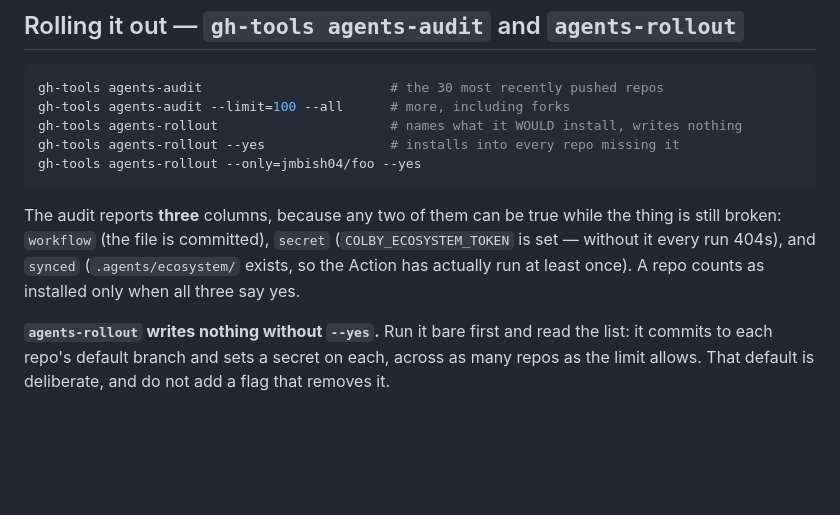
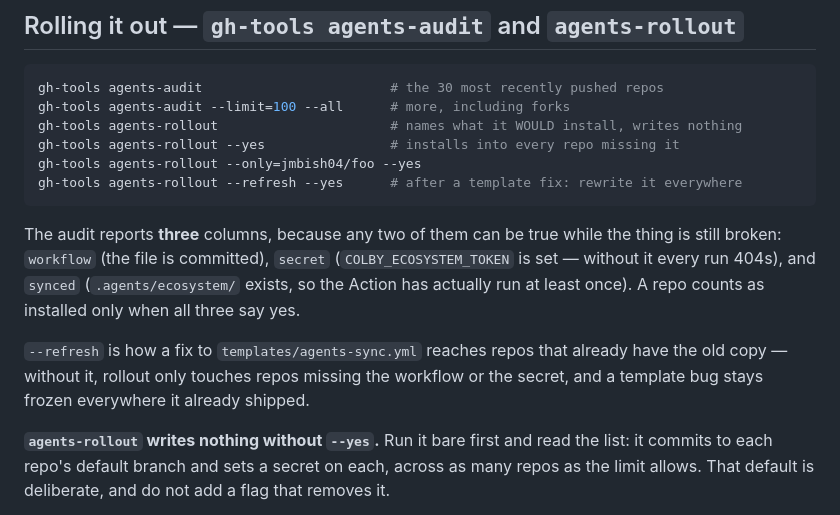
Before and after one commit to jmbish04/core-ai-tools, a Markdown page: .agents/ecosystem/AGENTS.md, the part around the change. GitHub-like rendering; blank space fills up the shorter version.

Commit message:
chore(agents): sync right-sized briefings from colby-ecosystem

````diff
--- a/.agents/ecosystem/AGENTS.md
+++ b/.agents/ecosystem/AGENTS.md
@@ -192,6 +192,7 @@ gh-tools agents-audit --limit=100 --all      # more, including forks
 gh-tools agents-rollout                      # names what it WOULD install, writes nothing
 gh-tools agents-rollout --yes                # installs into every repo missing it
 gh-tools agents-rollout --only=jmbish04/foo --yes
+gh-tools agents-rollout --refresh --yes      # after a template fix: rewrite it everywhere
 ```
 
 The audit reports **three** columns, because any two of them can be true while the
@@ -199,6 +200,10 @@ thing is still broken: `workflow` (the file is committed), `secret`
 (`COLBY_ECOSYSTEM_TOKEN` is set — without it every run 404s), and `synced`
 (`.agents/ecosystem/` exists, so the Action has actually run at least once). A repo
 counts as installed only when all three say yes.
+
+`--refresh` is how a fix to `templates/agents-sync.yml` reaches repos that already
+have the old copy — without it, rollout only touches repos missing the workflow or
+the secret, and a template bug stays frozen everywhere it already shipped.
 
 **`agents-rollout` writes nothing without `--yes`.** Run it bare first and read the
 list: it commits to each repo's default branch and sets a secret on each, across as
````
